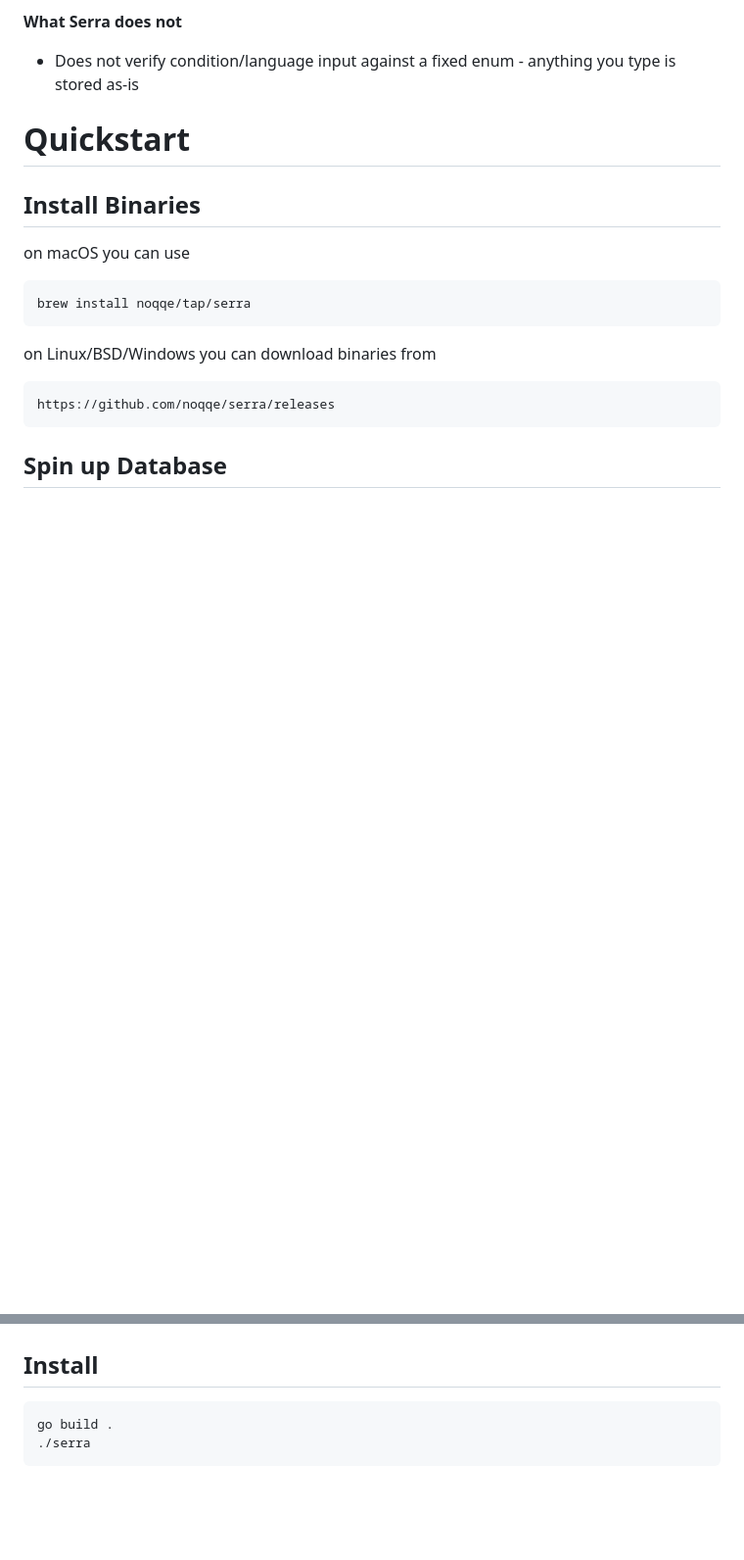
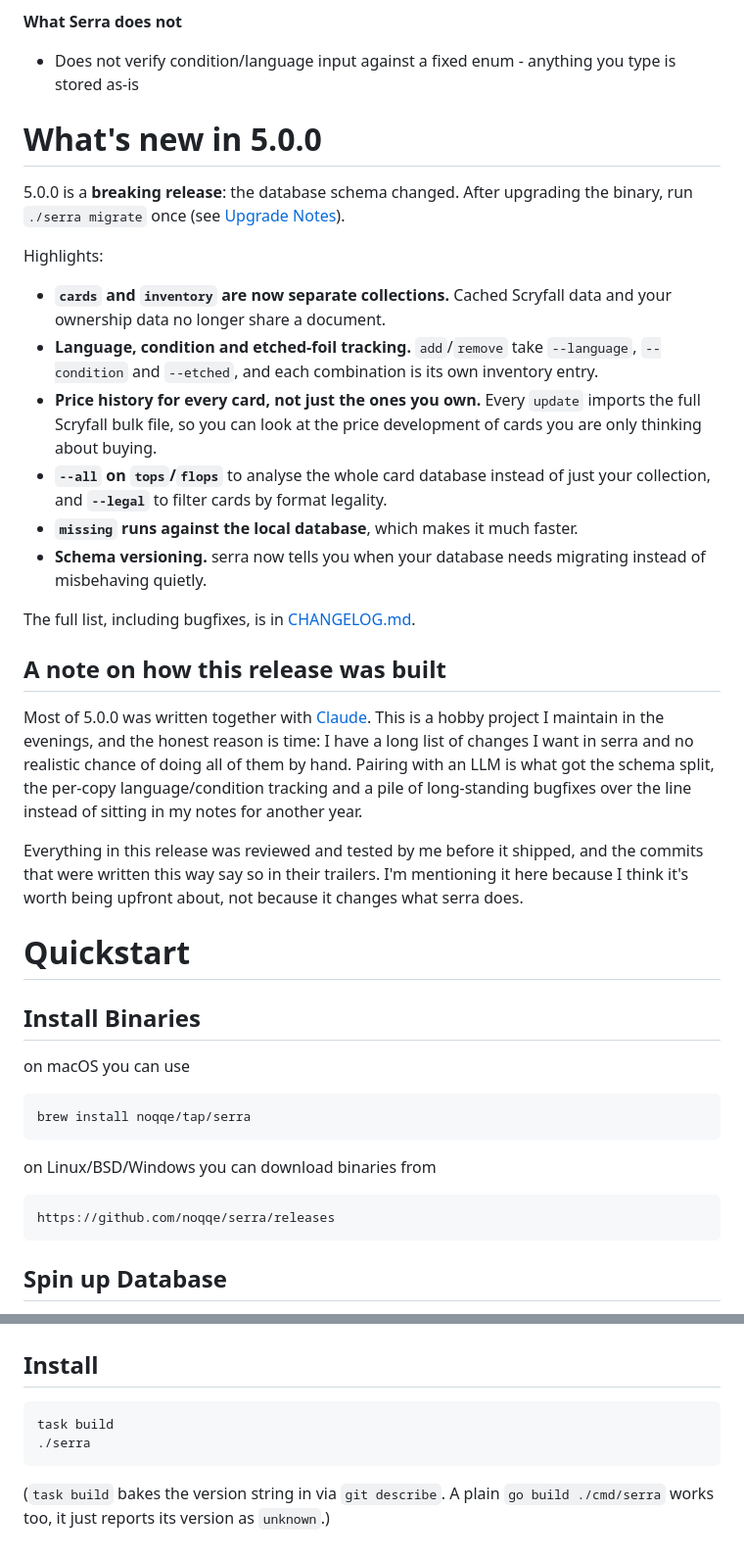
Before and after one commit to noqqe/serra, a Markdown page: readme.md, 2 parts joined by grey strips. Shown at 98% size. Drawn GitHub-style; blank space fills up the shorter version.

```diff
--- a/readme.md
+++ b/readme.md
@@ -23,6 +23,43 @@ an overview in what cards you own and what value they have.
 **What Serra does not**
 
 * Does not verify condition/language input against a fixed enum - anything you type is stored as-is
+
+# What's new in 5.0.0
+
+5.0.0 is a **breaking release**: the database schema changed. After upgrading
+the binary, run `./serra migrate` once (see [Upgrade Notes](#4xx---5xx)).
+
+Highlights:
+
+* **`cards` and `inventory` are now separate collections.** Cached Scryfall
+  data and your ownership data no longer share a document.
+* **Language, condition and etched-foil tracking.** `add`/`remove` take
+  `--language`, `--condition` and `--etched`, and each combination is its own
+  inventory entry.
+* **Price history for every card, not just the ones you own.** Every `update`
+  imports the full Scryfall bulk file, so you can look at the price
+  development of cards you are only thinking about buying.
+* **`--all` on `tops`/`flops`** to analyse the whole card database instead of
+  just your collection, and **`--legal`** to filter cards by format legality.
+* **`missing` runs against the local database**, which makes it much faster.
+* **Schema versioning.** serra now tells you when your database needs
+  migrating instead of misbehaving quietly.
+
+The full list, including bugfixes, is in [CHANGELOG.md](CHANGELOG.md).
+
+## A note on how this release was built
+
+Most of 5.0.0 was written together with [Claude](https://claude.ai). This is
+a hobby project I maintain in the evenings, and the honest reason is time: I
+have a long list of changes I want in serra and no realistic chance of doing
+all of them by hand. Pairing with an LLM is what got the schema split, the
+per-copy language/condition tracking and a pile of long-standing bugfixes
+over the line instead of sitting in my notes for another year.
+
+Everything in this release was reviewed and tested by me before it shipped,
+and the commits that were written this way say so in their trailers. I'm
+mentioning it here because I think it's worth being upfront about, not
+because it changes what serra does.
 
 # Quickstart
 
@@ -269,5 +356,8 @@ bash add_commands.sh
 
 ## Install
 
-    go build .
+    task build
     ./serra
+
+(`task build` bakes the version string in via `git describe`. A plain `go
+build ./cmd/serra` works too, it just reports its version as `unknown`.)
```
Also changed, not shown: other parts of readme.md (+58 -8 lines), CHANGELOG.md (added, +94 -0 lines).
